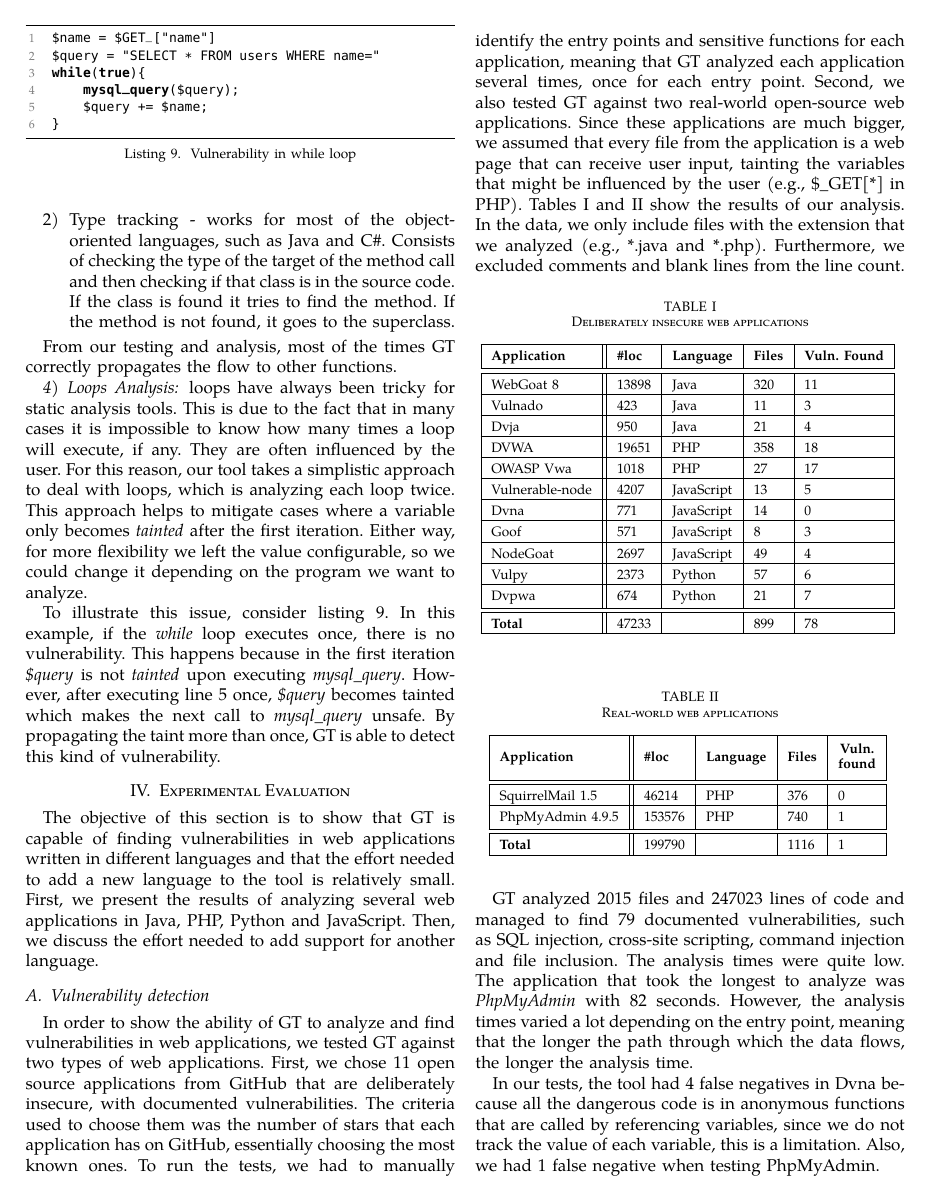
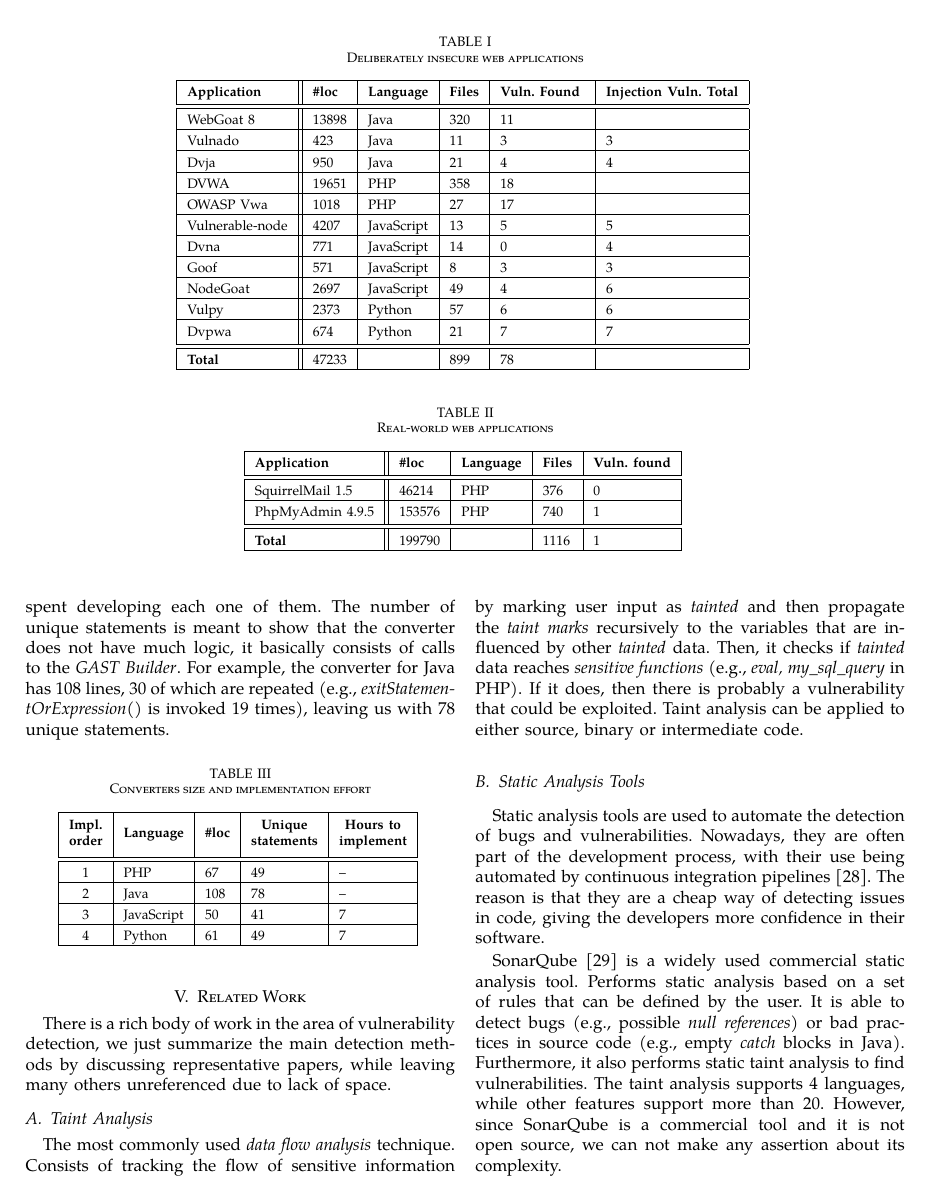
Before and after one commit to Mihail1996/thesis-latex, a LaTeX paper (article/article.tex, which reads article/sections/evaluation.tex): page 8 of 11 before the commit and page 9 of 11 after it. Compiled offline with pdfLaTeX; a missing font is replaced by an installed copy or a similar font; a LaTeX package or settings file that is missing is left out.

Commit message:
add more data

```diff
--- a/article/article.tex
+++ b/article/article.tex
@@ -1,17 +1,15 @@
 \documentclass[conference]{IEEEtran}
 \IEEEoverridecommandlockouts
 % The preceding line is only needed to identify funding in the first footnote. If that is unneeded, please comment it out.
-\usepackage{cite}
 \usepackage{amsmath,amssymb,amsfonts}
 \usepackage{algorithmic}
 \usepackage{graphicx}
-\usepackage{textcomp}
 \usepackage{xcolor}
 \usepackage{listings}
-\usepackage{tabu}
 \usepackage{array}
 \usepackage{qtree}
 \usepackage{spreadtab}
+\usepackage{tabularx}
 \setlength\extrarowheight{3pt}
 
 % Beramono font.
--- a/article/sections/evaluation.tex
+++ b/article/sections/evaluation.tex
@@ -6,60 +6,60 @@ The objective of this section is to show that \toolname{} is capable of finding
 In order to show the ability of \toolname{} to analyze and find vulnerabilities in web applications, we tested \toolname{} against two types of web applications. First, we chose 11 open source applications from GitHub that are deliberately insecure, with documented vulnerabilities. The criteria used to choose them was the number of stars that each application has on GitHub, essentially choosing the most known ones. To run the tests, we had to manually identify the entry points and sensitive functions for each application, meaning that \toolname{} analyzed each application several times, once for each entry point. Second, we also tested \toolname{} against two real-world open-source web applications. Since these applications are much bigger, we assumed that every file from the application is a web page that can receive user input, tainting the variables that might be influenced by the user (e.g., \$\_GET[*] in PHP). Tables \ref{results} and \ref{results1} show the results of our analysis. In the data, we only include files with the extension that we analyzed (e.g., *.java and *.php). Furthermore, we excluded comments and blank lines from the line count.
 
 
-\begin{table}[htbp]
+\begin{table*}[htbp]
     \caption{Deliberately insecure web applications}
     \begin{center}
-        \begin{spreadtab}{{tabular}{|l|| l | l  |l | l |}}
+        \begin{tabular}{|l|| l | l  |l | l | l |}
             \hline
-            @ \textbf{Application}  & @\textbf{\#loc}      & @\textbf{Language}      & @\textbf{Files}     & @\textbf{Vuln. Found } \\ [0.5ex]
+            \textbf{Application}  & \textbf{\#loc}      & \textbf{Language}      & \textbf{Files}     & \textbf{Vuln. Found } & \textbf{Injection Vuln. Total} \\ [0.5ex]
             \hline\hline
-            @ WebGoat 8             & 13898     & @ Java       & 320        & 11 \\
+            WebGoat 8             & 13898     & Java       & 320        & 11 &  \\
             \hline
-            @ Vulnado               & 423       & @ Java       & 11         & 3 \\
+            Vulnado               & 423       & Java       & 11         & 3 & 3  \\
             \hline
-            @ Dvja                  & 950       & @ Java       & 21         & 4 \\
+            Dvja                  & 950       & Java       & 21         & 4 & 4\\
             \hline
-            @  DVWA                 & 19651     & @ PHP        & 358        & 18 \\
+             DVWA                 & 19651     & PHP        & 358        & 18 &  \\
             \hline
-            @  OWASP Vwa            & 1018      & @ PHP        & 27         & 17 \\
+             OWASP Vwa            & 1018      & PHP        & 27         & 17 & \\
             \hline
-            @  Vulnerable-node      & 4207      & @ JavaScript & 13         & 5 \\
+             Vulnerable-node      & 4207      & JavaScript & 13         & 5 & 5 \\
             \hline
-            @  Dvna                 & 771      & @ JavaScript  & 14         & 0 \\
+             Dvna                 & 771      & JavaScript  & 14         & 0 & 4 \\
             \hline
-            @  Goof                 & 571      & @ JavaScript  & 8         & 3 \\
+             Goof                 & 571      & JavaScript  & 8         & 3 & 3\\
             \hline
-            @  NodeGoat                 & 2697      & @ JavaScript  & 49   & 4 \\
+             NodeGoat                 & 2697      & JavaScript  & 49   & 4 & 6\\
             \hline
-            @  Vulpy                 & 2373      & @ Python    & 57         & 6 \\
+             Vulpy                 & 2373      & Python    & 57         & 6  & 6\\
             \hline
-            @  Dvpwa                 & 674      & @ Python    & 21         & 7 \\   [0.5ex]
+             Dvpwa                 & 674      & Python    & 21         & 7  & 7 \\   [0.5ex]
             \hline\hline
-            @ \textbf{Total}        & sum(b2:b12) &              &  sum(d2:d12) &  sum(e2:e12) \\
+            \textbf{Total}        & 47233 &              &  899 &  78  & \\
             \hline
-        \end{spreadtab}
+        \end{tabular}
     \label{results}
     \end{center}
-\end{table}
+\end{table*}
 
 
-\begin{table}[htbp]
+\begin{table*}[htbp]
     \caption{Real-world web applications}
     \begin{center}
-        \begin{spreadtab}{{tabular}{|l|| l | l  |l | l |}}
+        \begin{tabular}{|l|| l | l  |l | l |}
             \hline
-            @ \textbf{Application}  & @\textbf{\#loc}      & @\textbf{Language}      & @\textbf{Files}     & @\thead{Vuln. \\ found} \\ [0.5ex]
+            \textbf{Application}  & \textbf{\#loc}      & \textbf{Language}      & \textbf{Files}     & \textbf{Vuln. found} \\ [0.5ex]
             \hline\hline
-            @  SquirrelMail 1.5     & 46214     & @ PHP        & 376         & 0 \\
+             SquirrelMail 1.5     & 46214     & PHP        & 376         & 0 \\
             \hline
-            @  PhpMyAdmin 4.9.5     & 153576    & @ PHP        & 740        & 1 \\  [0.5ex]
+             PhpMyAdmin 4.9.5     & 153576    & PHP        & 740        & 1 \\  [0.5ex]
             \hline\hline
-            @ \textbf{Total}        & sum(b2:b3) &              &  sum(d2:d3) &  sum(e2:e3) \\
+            \textbf{Total}        & 199790 &              &  1116 &  1 \\
             \hline
-        \end{spreadtab}
+        \end{tabular}
     \label{results1}
     \end{center}
-\end{table}
+\end{table*}
 
 
 \toolname{} analyzed 2015 files and 247023 lines of code and managed to find 79 documented vulnerabilities, such as SQL injection, cross-site scripting, command injection and file inclusion. The analysis times were quite low. The application that took the longest to analyze was \textit{PhpMyAdmin} with 82 seconds. However, the analysis times varied a lot depending on the entry point, meaning that the longer the path through which the data flows, the longer the analysis time.
```
Also changed, not shown: article/article.pdf.
